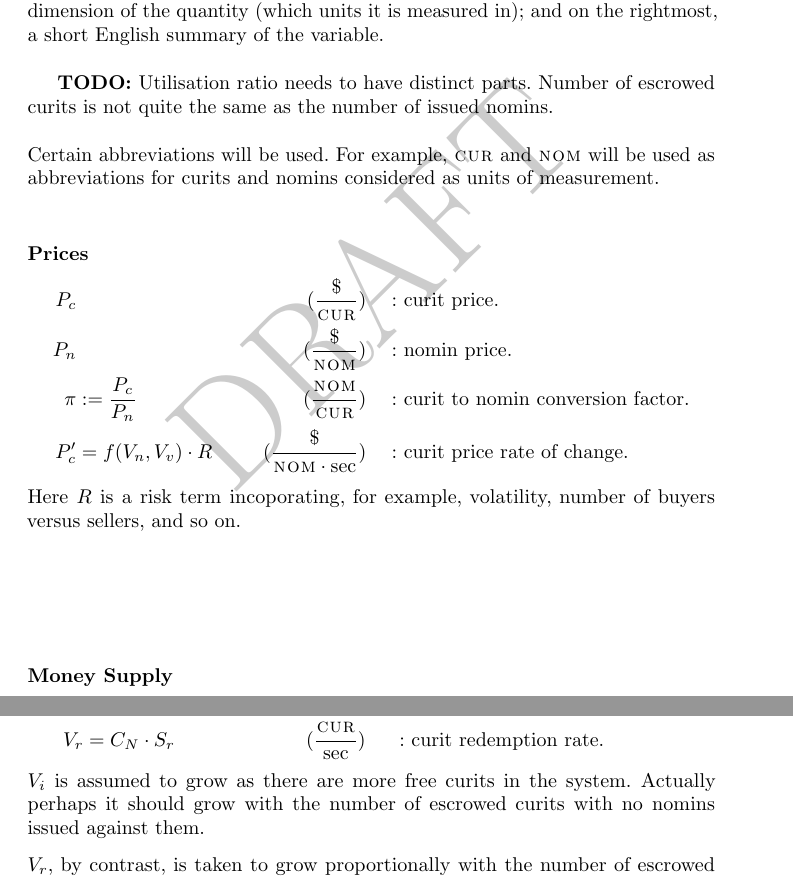
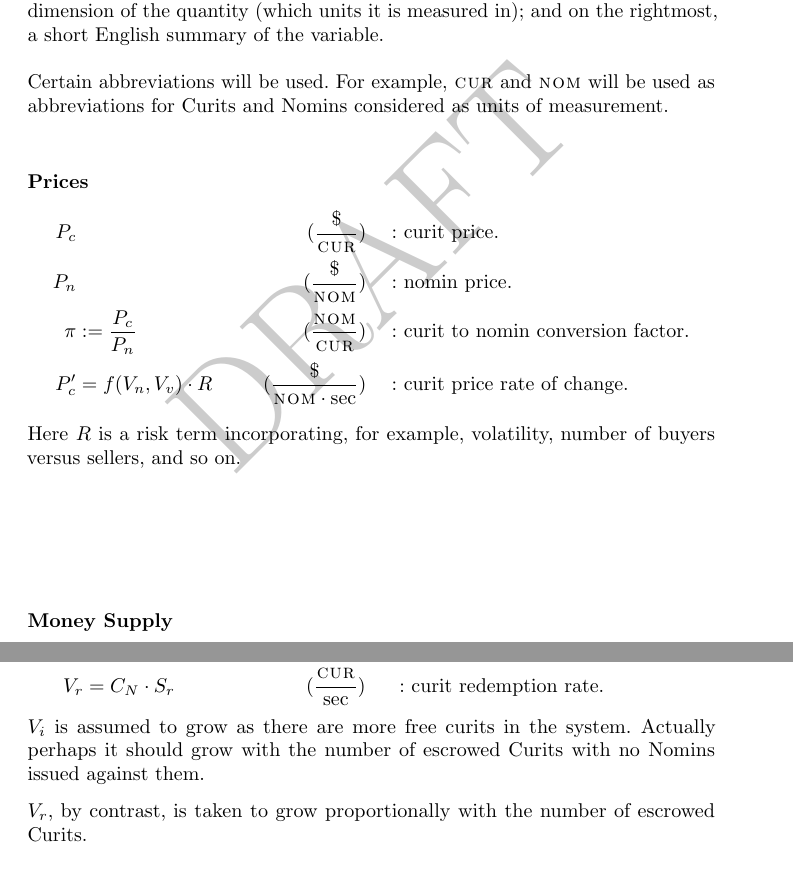
Before and after one commit to Synthetixio/simulation, a LaTeX document (analysis/whitepaper.tex, which reads analysis/tex/5_system_variables.tex): two parts of pages 22 and 23 of 30, joined at a grey line, cut so that both start at the same text. Compiled offline with pdfLaTeX.

Commit message:
tidied up System Variables section

```diff
--- a/analysis/tex/5_system_variables.tex
+++ b/analysis/tex/5_system_variables.tex
@@ -5,9 +2,8 @@ Under each heading, each row will correspond to a single quantity of interest.
-Each row will have three columns. Leftmost, a mathematical definition of the variable; in the middle, the dimension of the quantity (which units it is measured in); and on the rightmost, a short English summary of the variable.\\
+\section{System variables}
 
-\textbf{TODO:} Utilisation ratio needs to have distinct parts. Number of escrowed curits is not quite the same as the number of issued nomins.\\
+\noindent What follows are the main variables of the system. Under each heading, each row will correspond to a single quantity of interest. Each row will have three columns. Leftmost, a mathematical definition of the variable; in the middle, the dimension of the quantity (which units it is measured in); and on the rightmost, a short English summary of the variable.\\
 
-\noindent Certain abbreviations will be used.
-For example, \(\CUR{}\) and \(\NOM{}\) will be used as abbreviations for curits and nomins considered as units of measurement. \\
+\noindent Certain abbreviations will be used. For example, \(\CUR{}\) and \(\NOM{}\) will be used as abbreviations for Curits and Nomins considered as units of measurement. \\
 
 \paragraph{Prices}
 \begin{align*}
@@ -15,7 +11,7 @@ For example, \(\CUR{}\) and \(\NOM{}\) will be used as abbreviations for curits
     P_n & \ && &(\frac{\text{\$}}{\NOM{}}) && &\text{: nomin price.} \\
     \pi &:= \frac{P_c}{P_n} \ && &(\frac{\NOM{}}{\CUR{}}) && &\text{: curit to nomin conversion factor.} \\
     P_c' &= f(V_n, V_v) \cdot R && &(\frac{\text{\$}}{\NOM{} \cdot \text{sec}}) && &\text{: curit price rate of change.}
-    \intertext{Here \(R\) is a risk term incoporating, for example, volatility, number of buyers versus sellers, and so on.}
+    \intertext{Here \(R\) is a risk term incorporating, for example, volatility, number of buyers versus sellers, and so on.}
 \end{align*}
 \\
 
@@ -52,10 +48,8 @@ S_r \ && (\frac{1}{\text{sec}}) && &\text{: average redemption rate}
     V_v &= V_i + V_r \ && &(\frac{\CUR{}}{\text{sec}}) && &\text{: nomin} \leftrightarrow \text{curit conversion rate.} \\
     V_i &= (C - C_N) \cdot S_i \ && &(\frac{\CUR{}}{\text{sec}}) && &\text{: nomin issuance rate.} \\
     V_r &= C_N \cdot S_r \ && &(\frac{\CUR{}}{\text{sec}}) && &\text{: curit redemption rate.} \\
-    \intertext{\(V_i\) is assumed to grow as there are more free curits in the system.
-               Actually perhaps it should grow with the number of escrowed curits with
-               no nomins issued against them.}
-    \intertext{\(V_r\), by contrast, is taken to grow proportionally with the number of escrowed curits.}
+    \intertext{\(V_i\) is assumed to grow as there are more free curits in the system. Actually perhaps it should grow with the number of escrowed Curits with no Nomins issued against them.}
+    \intertext{\(V_r\), by contrast, is taken to grow proportionally with the number of escrowed Curits.}
 \end{align*}
 \\
 
```
Also changed, not shown: analysis/tex/5_system_variables.tex (3 more changed lines).
